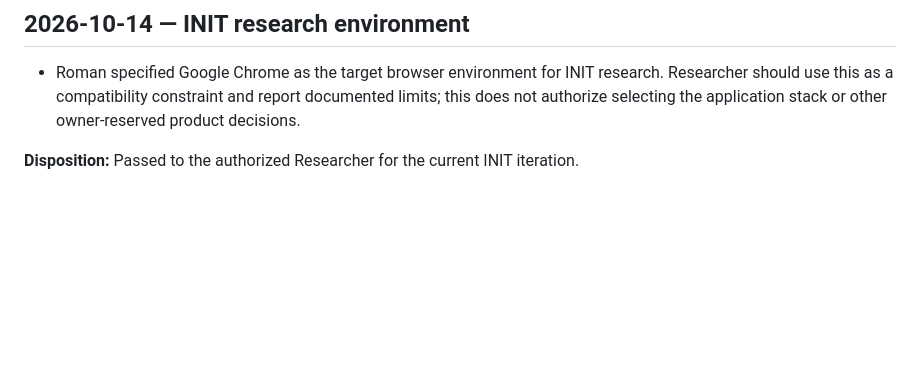
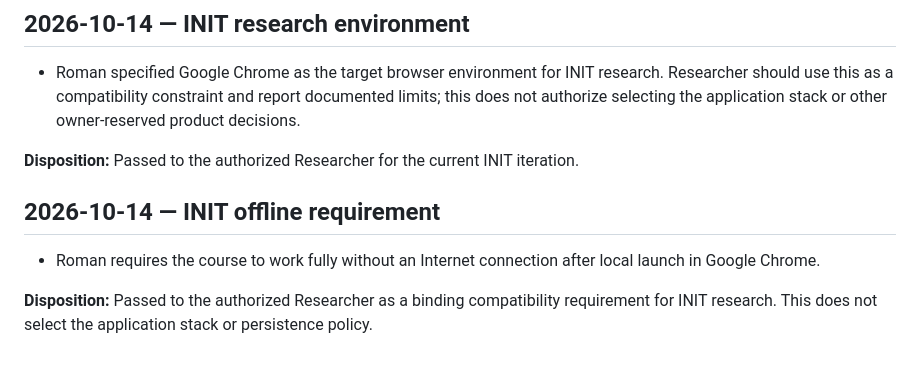
Before and after one commit to MeltedOperator/OOP_site, a Markdown page: TRACE.md, the part around the change. GitHub-like rendering; blank space fills up the shorter version.

Commit message:
trace owner offline requirement

```diff
--- a/TRACE.md
+++ b/TRACE.md
@@ -42,3 +42,9 @@ This file records material owner instructions and accepted decisions for continu
 - Roman specified Google Chrome as the target browser environment for INIT research. Researcher should use this as a compatibility constraint and report documented limits; this does not authorize selecting the application stack or other owner-reserved product decisions.
 
 **Disposition:** Passed to the authorized Researcher for the current INIT iteration.
+
+## 2026-10-14 — INIT offline requirement
+
+- Roman requires the course to work fully without an Internet connection after local launch in Google Chrome.
+
+**Disposition:** Passed to the authorized Researcher as a binding compatibility requirement for INIT research. This does not select the application stack or persistence policy.
```
